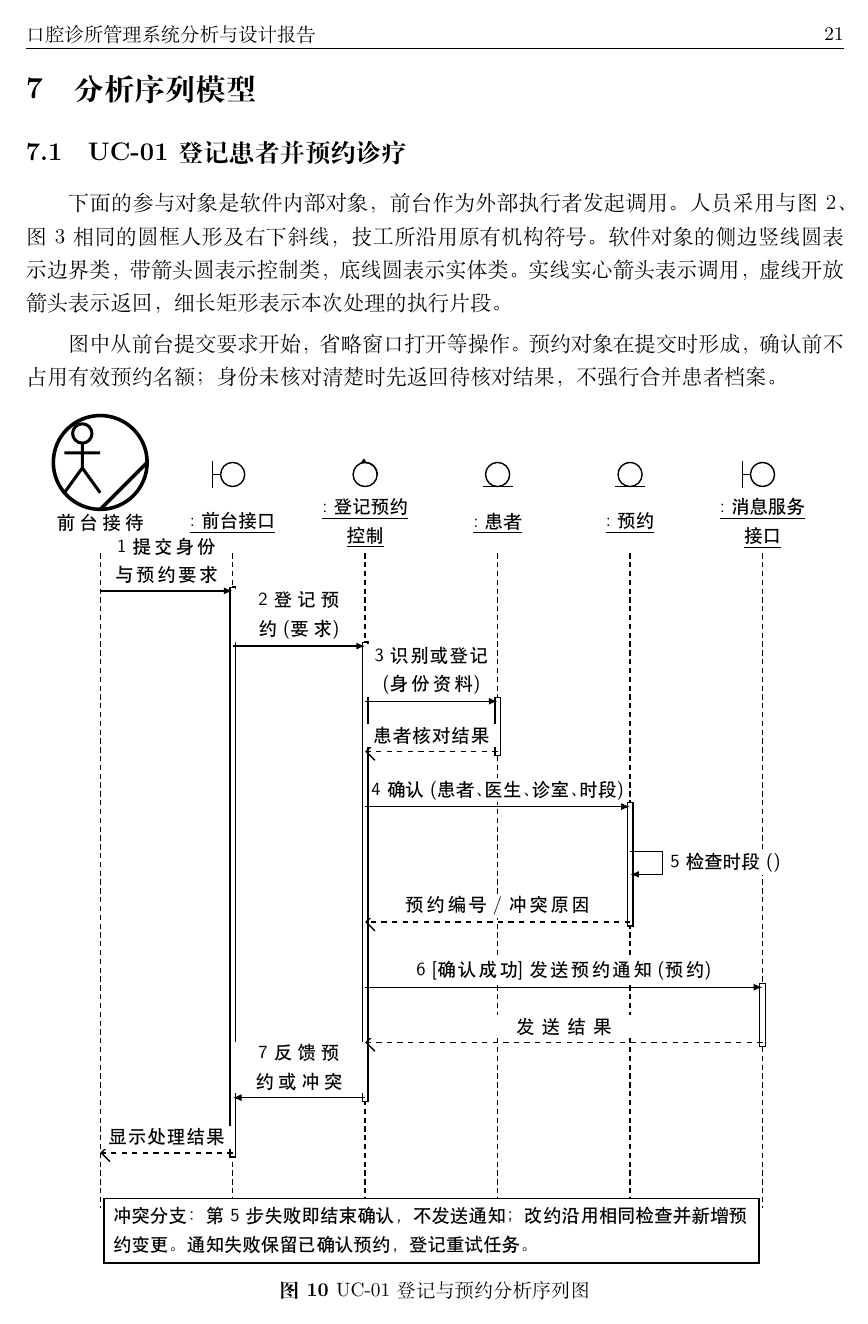
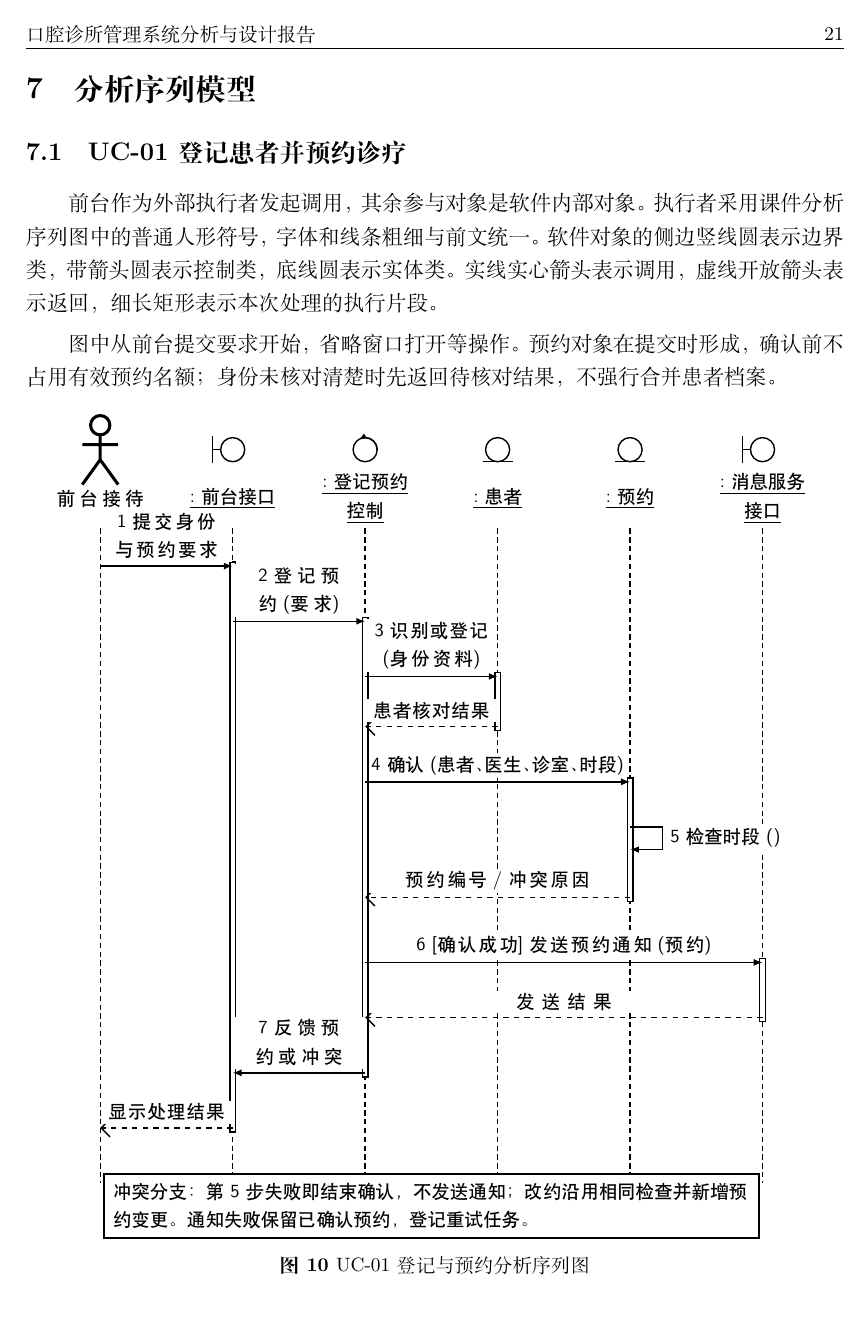
Before and after one commit to ShuoMeng66/Homework4SAD, a LaTeX document (report.tex, which reads analysis_design.tex, figures/10_sequence_appointment.tex, figures/sequence_symbols.tex): page 22 of 34. Compiled offline with XeLaTeX; a missing font is replaced by an installed copy or a similar font.

Commit message:
恢复分析序列图普通执行者并保留字体和线条样式

```diff
--- a/analysis_design.tex
+++ b/analysis_design.tex
@@ -91,7 +91,7 @@ UC-04 & 负责人接口、前台接口、消息服务接口 & 查询统计与提
 \clearpage
 \section{分析序列模型}
 \subsection{UC-01 登记患者并预约诊疗}
-下面的参与对象是软件内部对象，前台作为外部执行者发起调用。人员采用与图 2、图 3 相同的圆框人形及右下斜线，技工所沿用原有机构符号。软件对象的侧边竖线圆表示边界类，带箭头圆表示控制类，底线圆表示实体类。实线实心箭头表示调用，虚线开放箭头表示返回，细长矩形表示本次处理的执行片段。
+前台作为外部执行者发起调用，其余参与对象是软件内部对象。执行者采用课件分析序列图中的普通人形符号，字体和线条粗细与前文统一。软件对象的侧边竖线圆表示边界类，带箭头圆表示控制类，底线圆表示实体类。实线实心箭头表示调用，虚线开放箭头表示返回，细长矩形表示本次处理的执行片段。
 
 图中从前台提交要求开始，省略窗口打开等操作。预约对象在提交时形成，确认前不占用有效预约名额；身份未核对清楚时先返回待核对结果，不强行合并患者档案。
 
--- a/figures/10_sequence_appointment.tex
+++ b/figures/10_sequence_appointment.tex
@@ -1,6 +1,6 @@
 \begin{tikzpicture}[x=1cm,y=1cm,>=Latex,line width=0.8pt,font=\linespread{1}\fontsize{10.5}{13}\selectfont]
 \tikzset{every node/.append style={font=\sffamily\fontsize{10.5}{12.5}\selectfont}}
-\pic at (0.0,0.66) {reference-worker};
+\pic at (0.0,0.385) {analysis-actor};
 \node[align=center,text width=2.5cm,font=\sffamily\fontsize{10.5}{12.5}\selectfont] at (0.0,-.55) {前台接待};
 \draw[densely dashed] (0.0,-1.15)--(0.0,-14.2);
 \draw (2.64,.42) circle (.24);
--- a/figures/sequence_symbols.tex
+++ b/figures/sequence_symbols.tex
@@ -1,30 +1,14 @@
-% Shared sequence symbols, matching the source geometry of figures 2 and 3.
-% Original worker SVG: viewBox 0 0 76 76, circle (38,38), radius 34;
-% head (25,17), radius 7; body (25,24)-(25,42); arms (12,31)-(38,31);
-% legs (25,42)-(12,60) and (25,42)-(38,60); slash (72,38)-(38,72).
-% Coordinates below use the same geometry at 0.0275 cm per SVG unit,
-% centered on the outer circle and with the SVG y axis reversed.
-% Butt caps match the actual SVG/PDF rendering of those reference figures.
+% Ordinary UML actor for analysis sequence diagrams, as shown in the course.
+% Keep the established black person strokes and proportions at 0.0275 cm
+% per source SVG unit, without the business-worker circle or slash.
 \tikzset{
-  pics/reference-worker/.style={code={
-    \draw[draw=black,fill=white,line width=0.0715cm]
-      (0,0) circle[radius=0.935cm];
+  pics/analysis-actor/.style={code={
     \draw[draw=black,fill=white,line width=0.0605cm]
-      (-0.3575,0.5775) circle[radius=0.1925cm];
+      (0,0.5225) circle[radius=0.1925cm];
     \draw[draw=black,line width=0.0605cm,line cap=butt]
-      (-0.3575,0.385)--(-0.3575,-0.11)
-      (-0.715,0.1925)--(0,0.1925)
-      (-0.3575,-0.11)--(-0.715,-0.605)
-      (-0.3575,-0.11)--(0,-0.605);
-    \draw[draw=black,line width=0.0715cm,line cap=butt]
-      (0.935,0)--(0,-0.935);
-  }},
-  % Institution symbol used for the dental laboratory in figures 2 and 3.
-  pics/reference-organization/.style={code={
-    \draw[draw=black,fill=white,line width=0.0715cm]
-      (0,0) circle[radius=0.935cm];
-    \draw[draw=black,line width=0.0715cm,line cap=butt]
-      (0.935,0)--(0,-0.935)
-      (-0.935,-1.21)--(0.935,-1.21);
+      (0,0.33)--(0,-0.165)
+      (-0.3575,0.1375)--(0.3575,0.1375)
+      (0,-0.165)--(-0.3575,-0.66)
+      (0,-0.165)--(0.3575,-0.66);
   }}
 }
```
Also changed, not shown: figures/11_sequence_billing.tex (+1 -1 lines), figures/12_sequence_order_send.tex (+1 -1 lines), figures/13_sequence_order_receipt.tex (+1 -1 lines), figures/14_sequence_statistics.tex (+1 -1 lines), README.md, figures/10_sequence_appointment.pdf, figures/11_sequence_billing.pdf, figures/12_sequence_order_send.pdf, figures/13_sequence_order_receipt.pdf, figures/14_sequence_statistics.pdf, 陈荣杰_8305240320_系统分析与设计报告.pdf, 1 other file.
